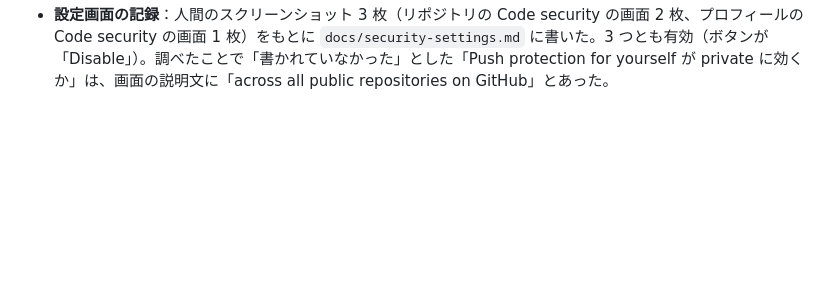
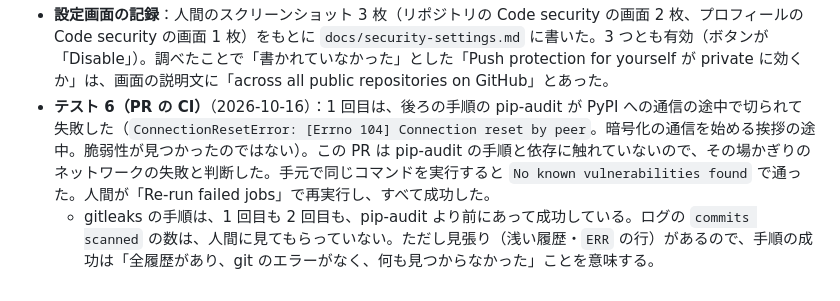
Before and after one commit to Yusukeeeee7/cloud-weather, a Markdown page: docs/plans/19-secret-scan.md, the part around the change. Drawn GitHub-style; blank space fills up the shorter version.

Commit message:
docs: mark secret scanning (#19) as done after CI run (#36)
Co-Authored-By: Claude Opus 5.5 <noreply@anthropic.com>

```diff
--- a/docs/plans/19-secret-scan.md
+++ b/docs/plans/19-secret-scan.md
@@ -174,3 +174,5 @@ Python の依存はなし。CI で使うものを 1 つ足す（質問 2）：
 - **テスト 7**：ruff・ruff format・mypy（52 ファイル）が通る。Docker（`Dockerfile.dev`）の中で pytest 1796 件通過・カバレッジ 99.59%、nbmake 8 件通過。
 - **リポジトリを public にした**（2026-10-16、人間が実施。実装の途中で知らされた）。質問 1 の A（「private では使えないので、公開するときに有効にする」）は前提がなくなった。public では secret scanning を無料で使えるので、人間がリポジトリの「Secret Protection」と「Push protection」を有効にした。spec の #19 の受け入れ条件は書き直さず、もとのまま満たす。
 - **設定画面の記録**：人間のスクリーンショット 3 枚（リポジトリの Code security の画面 2 枚、プロフィールの Code security の画面 1 枚）をもとに `docs/security-settings.md` に書いた。3 つとも有効（ボタンが「Disable」）。調べたことで「書かれていなかった」とした「Push protection for yourself が private に効くか」は、画面の説明文に「across all public repositories on GitHub」とあった。
+- **テスト 6（PR の CI）**（2026-10-16）：1 回目は、後ろの手順の pip-audit が PyPI への通信の途中で切られて失敗した（`ConnectionResetError: [Errno 104] Connection reset by peer`。暗号化の通信を始める挨拶の途中。脆弱性が見つかったのではない）。この PR は pip-audit の手順と依存に触れていないので、その場かぎりのネットワークの失敗と判断した。手元で同じコマンドを実行すると `No known vulnerabilities found` で通った。人間が「Re-run failed jobs」で再実行し、すべて成功した。
+  - gitleaks の手順は、1 回目も 2 回目も、pip-audit より前にあって成功している。ログの `commits scanned` の数は、人間に見てもらっていない。ただし見張り（浅い履歴・`ERR` の行）があるので、手順の成功は「全履歴があり、git のエラーがなく、何も見つからなかった」ことを意味する。
```
Also changed, not shown: docs/spec.md (+1 -1 lines).
